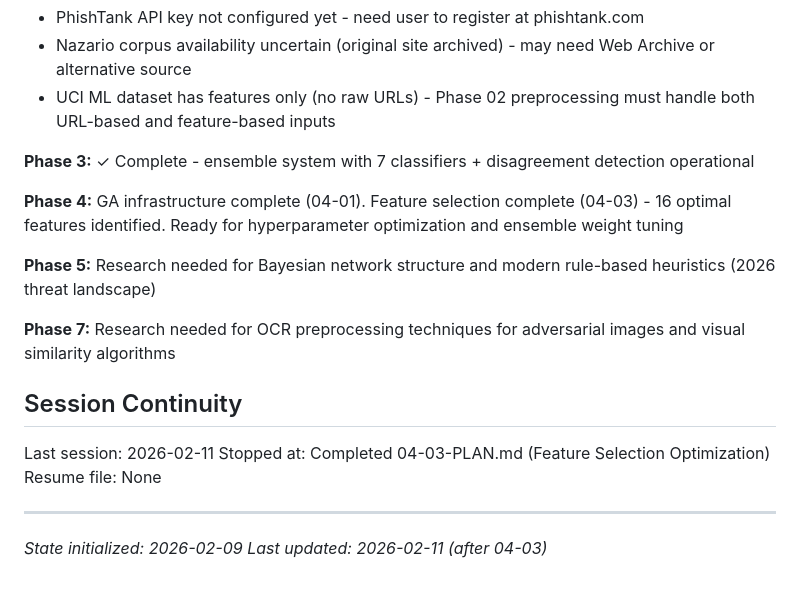
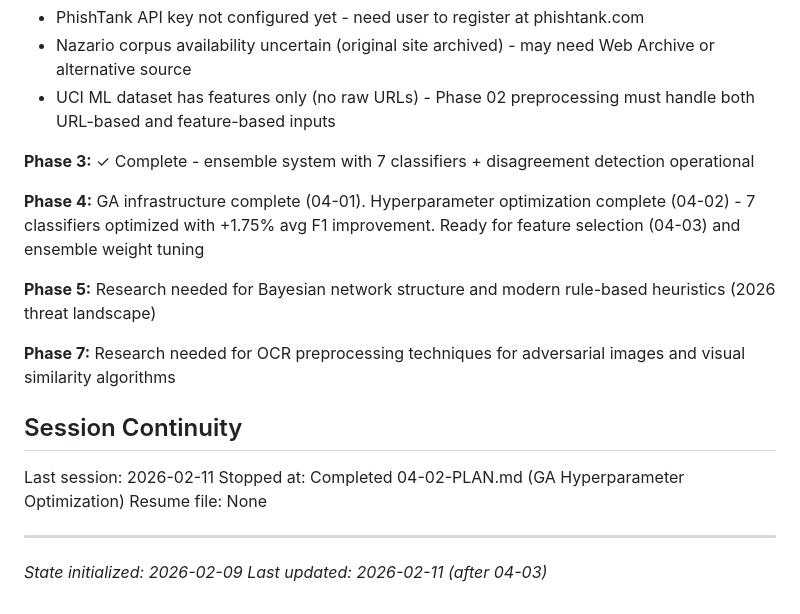
Before and after one commit to H4ck1nGPr13sT/phishguard, a Markdown page: .planning/STATE.md, the part around one of its changes. Drawn GitHub-style.

```diff
--- a/.planning/STATE.md
+++ b/.planning/STATE.md
@@ -178,7 +188,7 @@ None yet.
 
 **Phase 3:** ✓ Complete - ensemble system with 7 classifiers + disagreement detection operational
 
-**Phase 4:** GA infrastructure complete (04-01). Feature selection complete (04-03) - 16 optimal features identified. Ready for hyperparameter optimization and ensemble weight tuning
+**Phase 4:** GA infrastructure complete (04-01). Hyperparameter optimization complete (04-02) - 7 classifiers optimized with +1.75% avg F1 improvement. Ready for feature selection (04-03) and ensemble weight tuning
 
 **Phase 5:** Research needed for Bayesian network structure and modern rule-based heuristics (2026 threat landscape)
 
@@ -187,7 +197,7 @@ None yet.
 ## Session Continuity
 
 Last session: 2026-02-11
-Stopped at: Completed 04-03-PLAN.md (Feature Selection Optimization)
+Stopped at: Completed 04-02-PLAN.md (GA Hyperparameter Optimization)
 Resume file: None
 
 ---
```
Also changed, not shown: other parts of .planning/STATE.md (+18 -8 lines), 1 other file.
